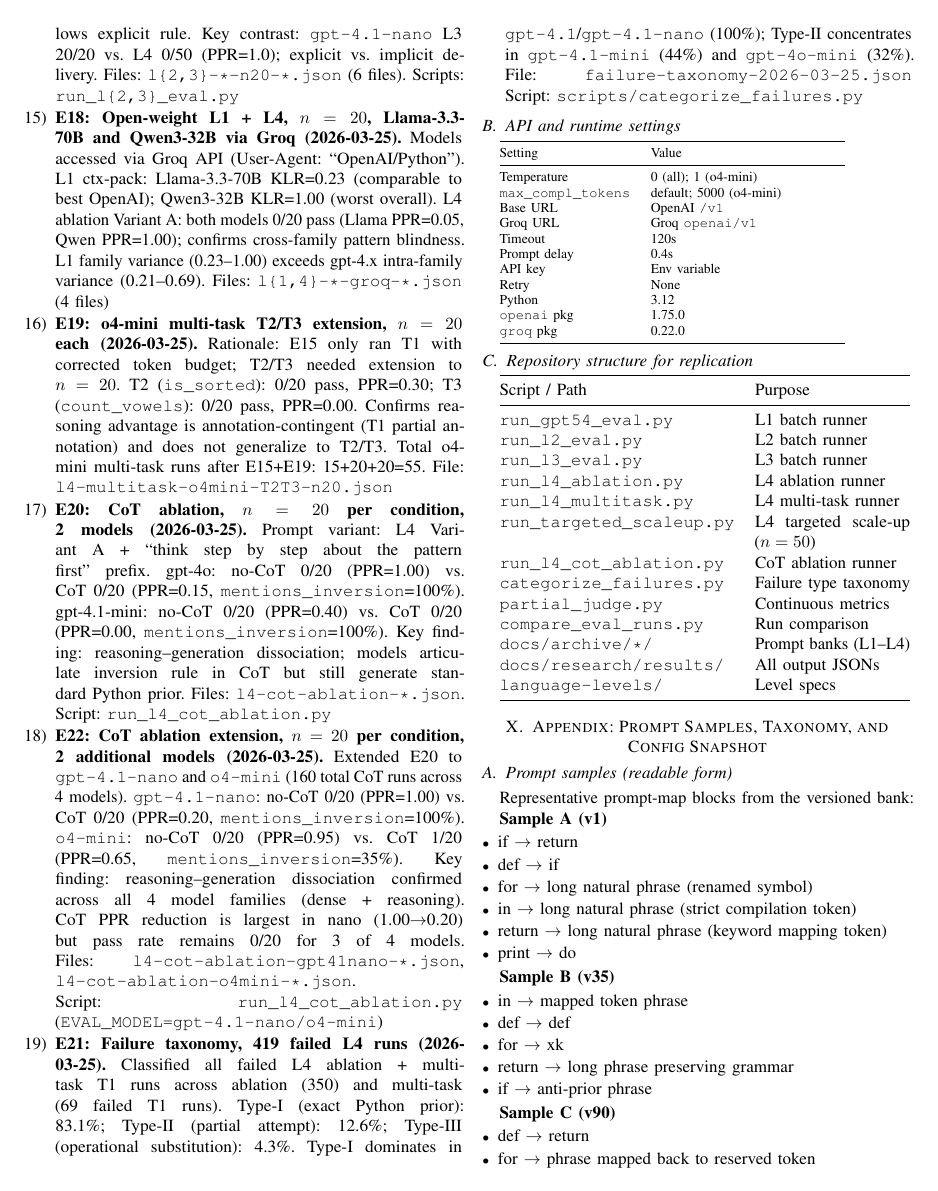
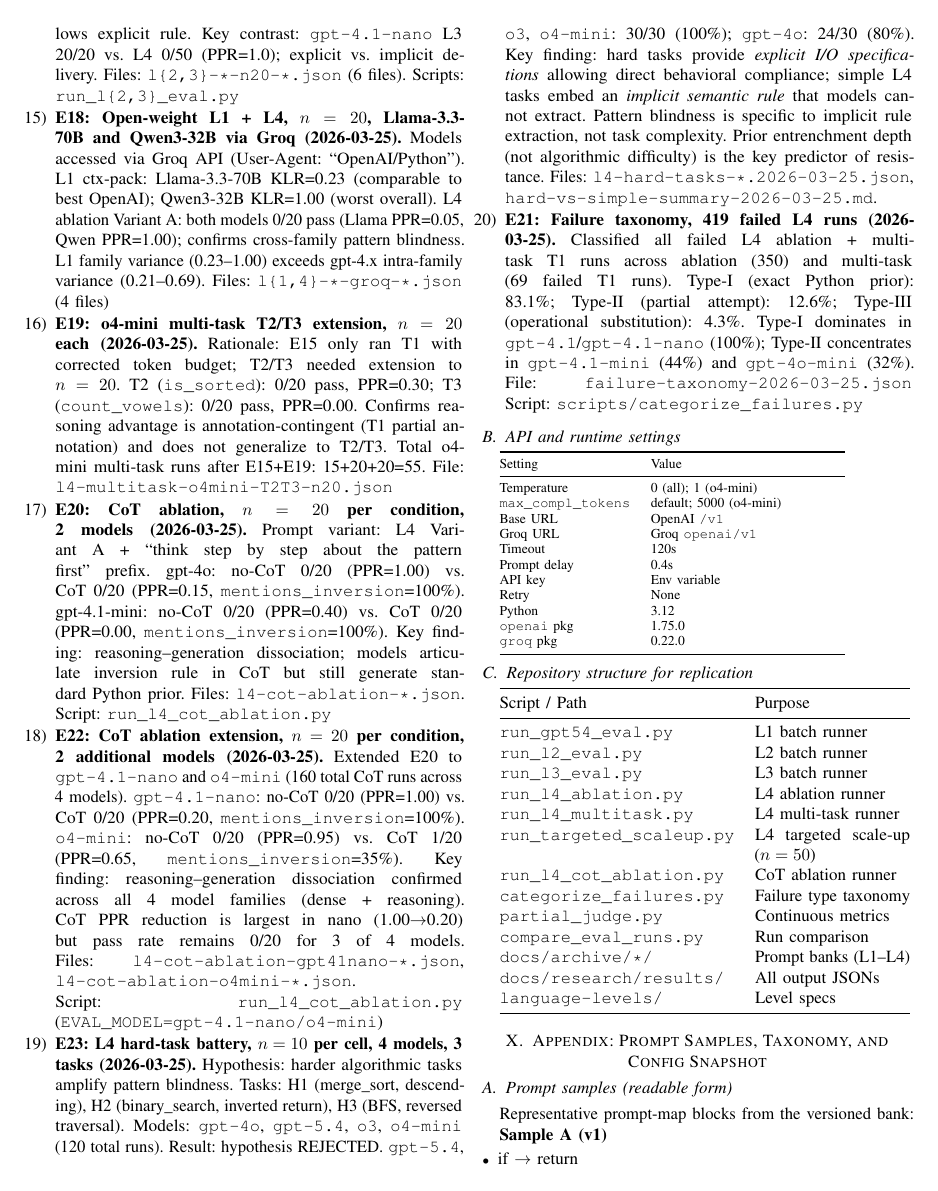
Before and after one commit to Jaeyeong-CHOI/cse307-open-project, a LaTeX paper (paper/overleaf/main.tex, which reads paper/overleaf/sections/09_reproducibility_protocol.tex): page 13 of 15. Compiled offline with pdfLaTeX.

Commit message:
paper: fix M2 caption (gpt-4o-mini L2 n=5 pilot, not n=20); add E23 hard-task log to §9

```diff
--- a/paper/overleaf/sections/09_reproducibility_protocol.tex
+++ b/paper/overleaf/sections/09_reproducibility_protocol.tex
@@ -98,6 +98,14 @@
     Files: \texttt{l4-cot-ablation-gpt41nano-*.json}, \texttt{l4-cot-ablation-o4mini-*.json}.
     Script: \texttt{run\_l4\_cot\_ablation.py} (\texttt{EVAL\_MODEL=gpt-4.1-nano/o4-mini})
 
+  \item \textbf{E23: L4 hard-task battery, $n=10$ per cell, 4 models, 3 tasks (2026-03-25).}
+    Hypothesis: harder algorithmic tasks amplify pattern blindness.
+    Tasks: H1 (merge\_sort, descending), H2 (binary\_search, inverted return), H3 (BFS, reversed traversal).
+    Models: \texttt{gpt-4o}, \texttt{gpt-5.4}, \texttt{o3}, \texttt{o4-mini} (120 total runs).
+    Result: hypothesis REJECTED. \texttt{gpt-5.4}, \texttt{o3}, \texttt{o4-mini}: 30/30 (100\%); \texttt{gpt-4o}: 24/30 (80\%).
+    Key finding: hard tasks provide \emph{explicit I/O specifications} allowing direct behavioral compliance; simple L4 tasks embed an \emph{implicit semantic rule} that models cannot extract. Pattern blindness is specific to implicit rule extraction, not task complexity. Prior entrenchment depth (not algorithmic difficulty) is the key predictor of resistance.
+    Files: \texttt{l4-hard-tasks-*.2026-03-25.json}, \texttt{hard-vs-simple-summary-2026-03-25.md}.
+
   \item \textbf{E21: Failure taxonomy, 419 failed L4 runs (2026-03-25).}
     Classified all failed L4 ablation + multi-task T1 runs across ablation (350) and multi-task (69 failed T1 runs).
     Type-I (exact Python prior): 83.1\%; Type-II (partial attempt): 12.6\%; Type-III (operational substitution): 4.3\%.
```
Also changed, not shown: paper/overleaf/sections/05_results.tex (+1 -1 lines), paper/overleaf/main.pdf, 2 other files.
